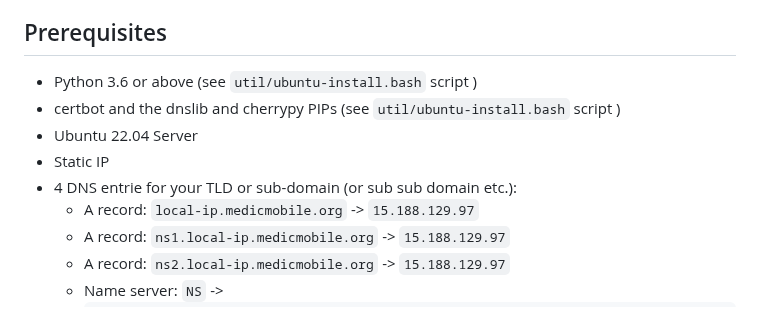
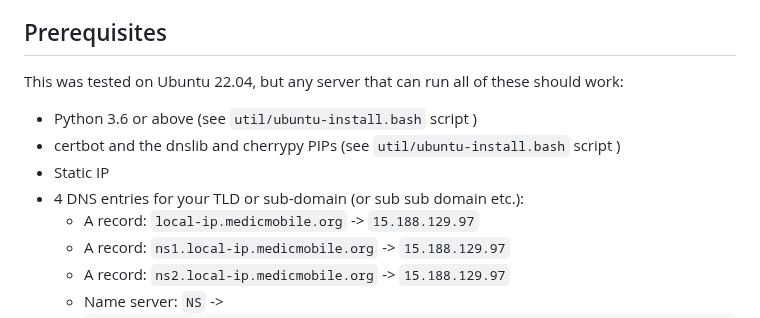
Before and after one commit to Corollarium/localtls, a Markdown page: README.md, the part around the change. Drawn GitHub-style.

Commit message:
remove Ubuntu 22.04 esxplicit requirement, fix typo per feedback

```diff
--- a/README.md
+++ b/README.md
@@ -46,11 +46,12 @@ The second: you need not only a secure context for the browser, but actual safet
 
 ## Prerequisites
 
+This was tested on Ubuntu 22.04, but any server that can run all of these should work:
+
 * Python 3.6 or above (see `util/ubuntu-install.bash` script )
 * certbot and the dnslib and cherrypy PIPs (see `util/ubuntu-install.bash` script )
-* Ubuntu 22.04 Server
 * Static IP
-* 4 DNS entrie for your TLD or sub-domain  (or sub sub domain etc.):
+* 4 DNS entries for your TLD or sub-domain  (or sub sub domain etc.):
     * A record: `local-ip.medicmobile.org` -> `15.188.129.97`
     * A record: `ns1.local-ip.medicmobile.org` -> `15.188.129.97`
     * A record: `ns2.local-ip.medicmobile.org` -> `15.188.129.97`
```
